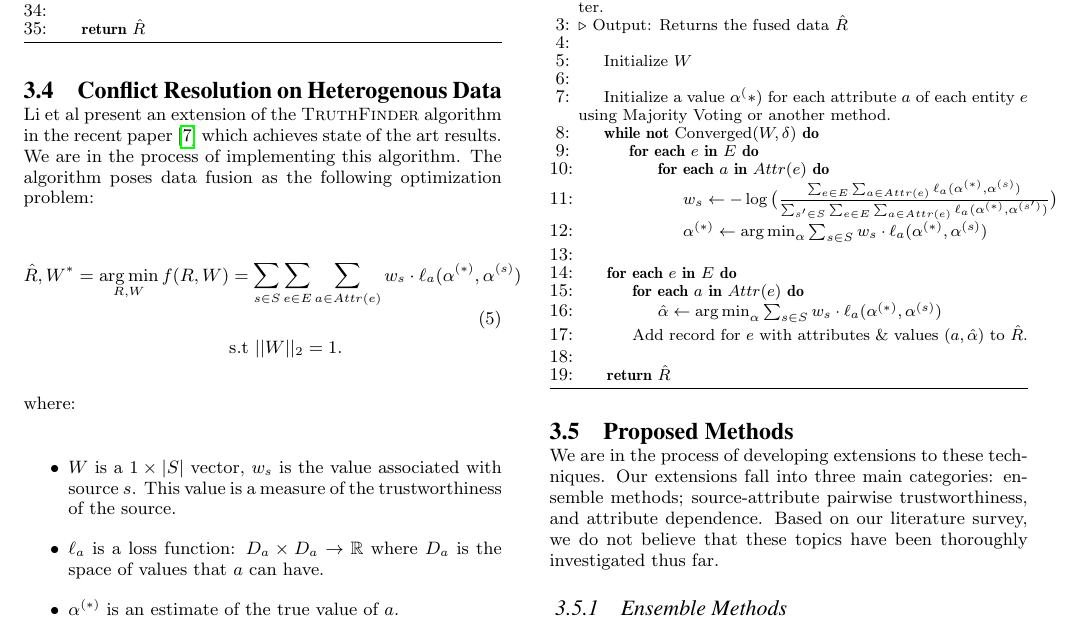
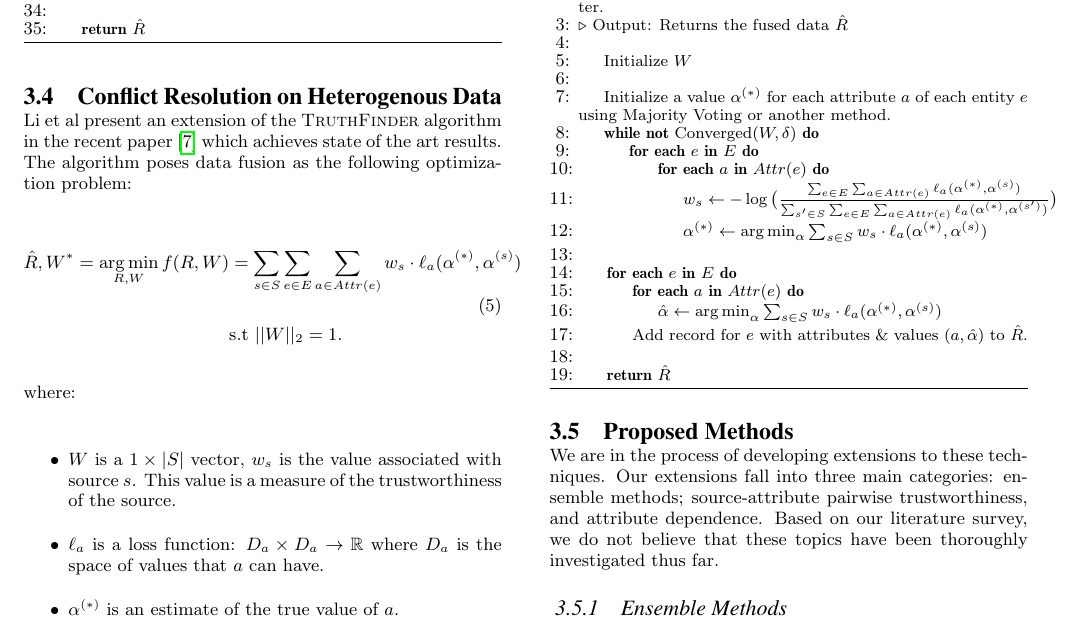
Before and after one commit to nmonath/DBProject, a LaTeX paper (writing/report/Group9Report.tex): part of page 5 of 8, cut so that both start at the same text. Compiled offline with pdfLaTeX.

Commit message:
small change

```diff
--- a/writing/report/Group9Report.tex
+++ b/writing/report/Group9Report.tex
@@ -448,7 +448,7 @@ Wang et al. \cite{wang2012truth} proposed a  method to jointly estimate the maxi
 
 \subsection{Conflict Resolution on Heterogenous Data}
 
-Li et al present an extension of the {\sc TruthFinder} algorithm in the recent paper \cite{li:resolving} which achieves state of the art results. We are in the process of implementing this algorithm. The algorithm poses data fusion as the following optimization problem:
+Li et al present an extension of the {\sc TruthFinder} algorithm in the recent paper \cite{li:resolving} which achieves state of the art results. The algorithm poses data fusion as the following optimization problem:
 
 \begin{align}
 \hat{R}, W^* = \argmin_{R,W} f(R, W) & = \sum_{s \in S} \sum_{e \in E} \sum_{a \in Attr(e)} w_s \cdot \ell_a(\alpha^{(*)}, \alpha^{(s)}) \\
@@ -490,7 +490,7 @@ The algorithm alternates updating $W$ and each $\alpha^{(*)}$ until a convergenc
 
 \State Initialize $W$ \\
 
-\State Initialize a value $\alpha^(*)$ for each attribute $a$ of each entity $e$ using Majority Voting or another method.
+\State Initialize a value $\alpha^{(*)}$ for each attribute $a$ of each entity $e$ using Majority Voting or another method.
 
 \While{\textbf{not} Converged($W, \delta$)}
 \For{\textbf{each}  $e$ \textbf{in} $E$}
```
